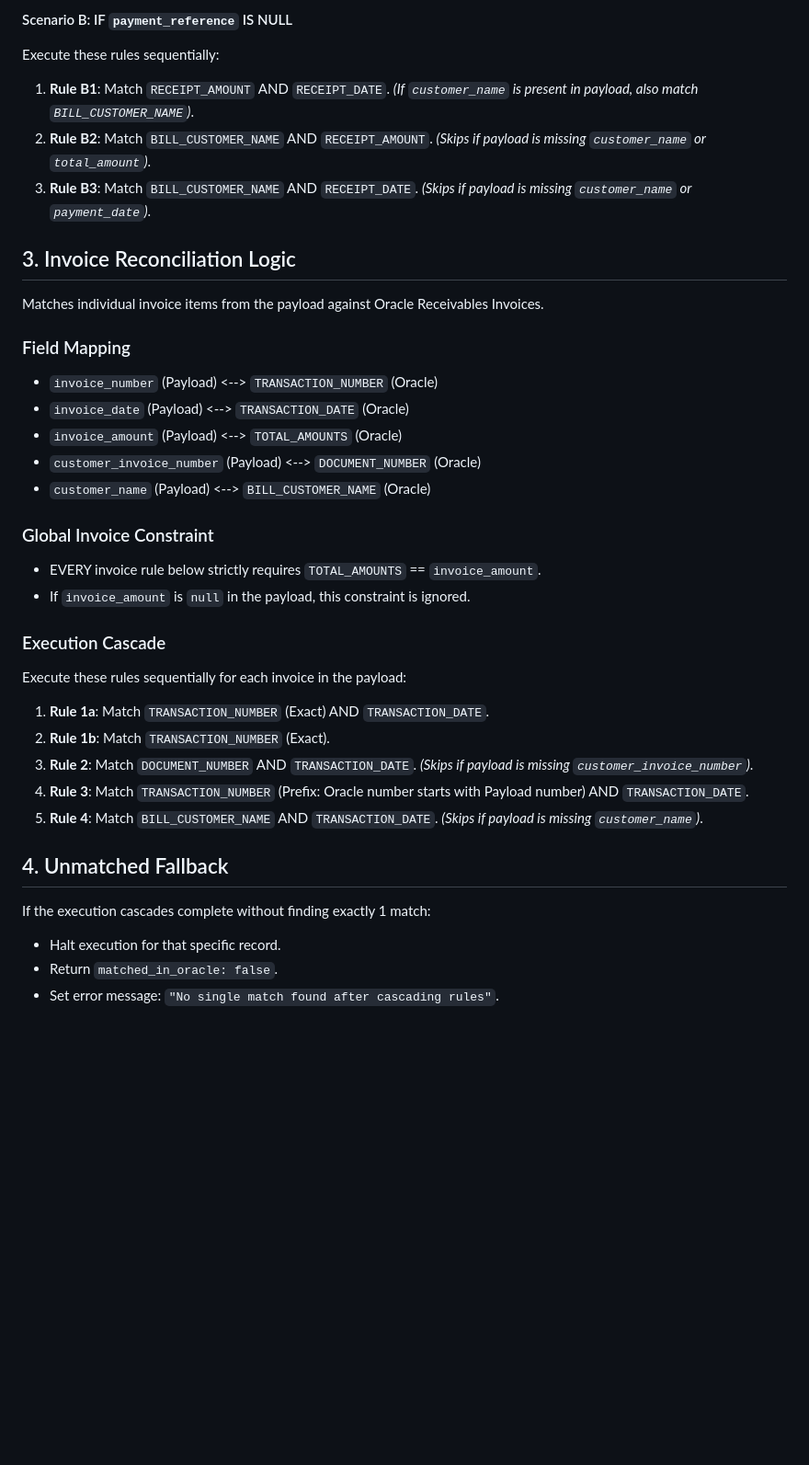
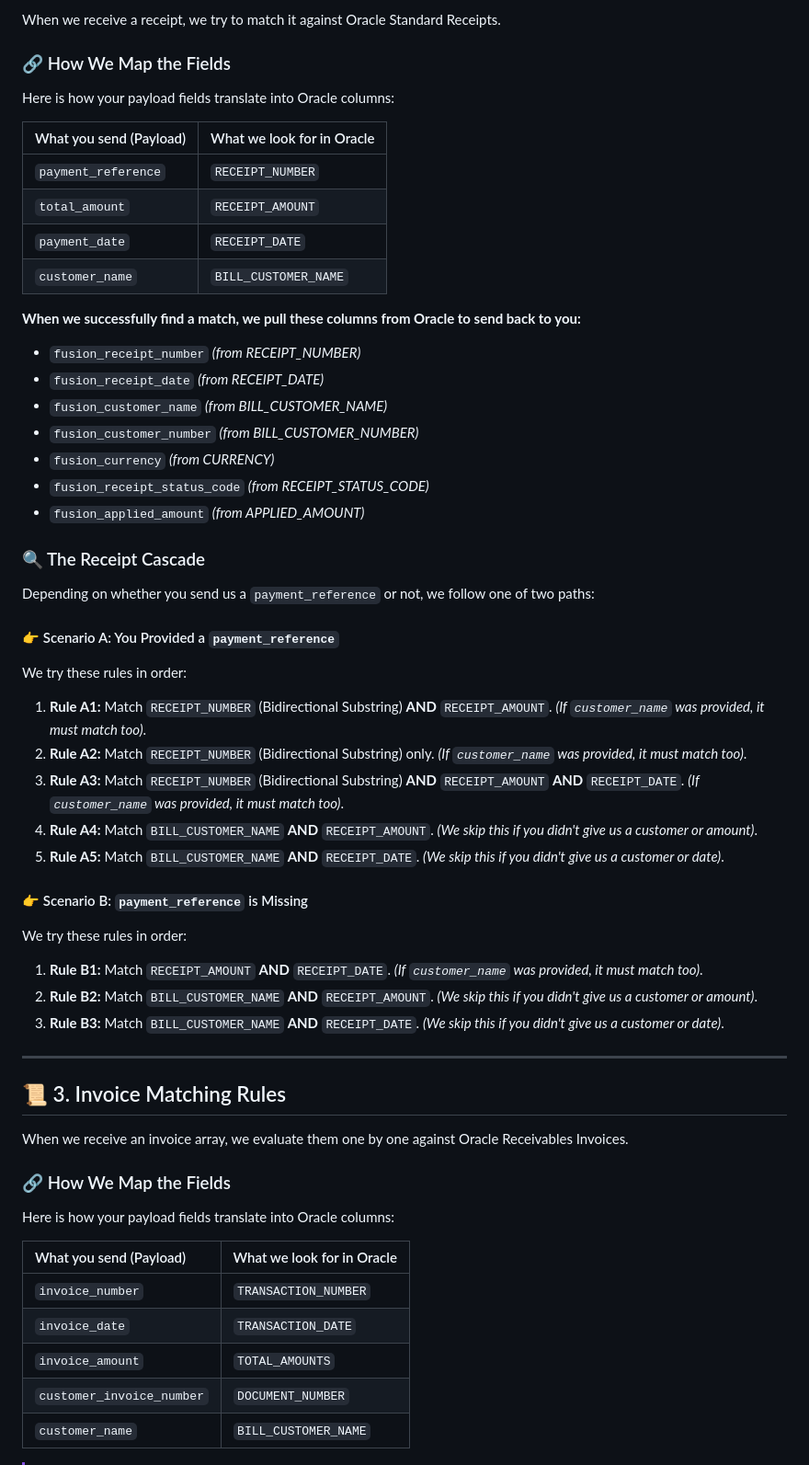
Before and after one commit to Shreyansh2203/oracle-bip-reconciler, a Markdown page: docs/report_processing_rules.md, the part around one of its changes. Shown at 92% size. Rendered like a GitHub page; blank space fills up the shorter version.

Commit message:
docs: beautify report processing rules for maximum human readability

```diff
--- a/docs/report_processing_rules.md
+++ b/docs/report_processing_rules.md
@@ -50,34 +23,56 @@ Execute these rules sequentially:
 
-#### Scenario B: IF `payment_reference` IS NULL
-Execute these rules sequentially:
-1. **Rule B1**: Match `RECEIPT_AMOUNT` AND `RECEIPT_DATE`. *(If `customer_name` is present in payload, also match `BILL_CUSTOMER_NAME`)*.
-2. **Rule B2**: Match `BILL_CUSTOMER_NAME` AND `RECEIPT_AMOUNT`. *(Skips if payload is missing `customer_name` or `total_amount`)*.
-3. **Rule B3**: Match `BILL_CUSTOMER_NAME` AND `RECEIPT_DATE`. *(Skips if payload is missing `customer_name` or `payment_date`)*.
+When we receive a receipt, we try to match it against Oracle Standard Receipts.
 
-## 3. Invoice Reconciliation Logic
-Matches individual invoice items from the payload against Oracle Receivables Invoices.
+### 🔗 How We Map the Fields
+Here is how your payload fields translate into Oracle columns:
 
-### Field Mapping
-* `invoice_number` (Payload) <--> `TRANSACTION_NUMBER` (Oracle)
-* `invoice_date` (Payload) <--> `TRANSACTION_DATE` (Oracle)
-* `invoice_amount` (Payload) <--> `TOTAL_AMOUNTS` (Oracle)
-* `customer_invoice_number` (Payload) <--> `DOCUMENT_NUMBER` (Oracle)
-* `customer_name` (Payload) <--> `BILL_CUSTOMER_NAME` (Oracle)
+| What you send (Payload) | What we look for in Oracle |
+| :--- | :--- |
+| `payment_reference` | `RECEIPT_NUMBER` |
+| `total_amount` | `RECEIPT_AMOUNT` |
+| `payment_date` | `RECEIPT_DATE` |
+| `customer_name` | `BILL_CUSTOMER_NAME` |
 
-### Global Invoice Constraint
-- EVERY invoice rule below strictly requires `TOTAL_AMOUNTS` == `invoice_amount`.
-- If `invoice_amount` is `null` in the payload, this constraint is ignored.
+**When we successfully find a match, we pull these columns from Oracle to send back to you:**
+* `fusion_receipt_number` *(from RECEIPT_NUMBER)*
+* `fusion_receipt_date` *(from RECEIPT_DATE)*
+* `fusion_customer_name` *(from BILL_CUSTOMER_NAME)*
+* `fusion_customer_number` *(from BILL_CUSTOMER_NUMBER)*
+* `fusion_currency` *(from CURRENCY)*
+* `fusion_receipt_status_code` *(from RECEIPT_STATUS_CODE)*
+* `fusion_applied_amount` *(from APPLIED_AMOUNT)*
 
-### Execution Cascade
-Execute these rules sequentially for each invoice in the payload:
-1. **Rule 1a**: Match `TRANSACTION_NUMBER` (Exact) AND `TRANSACTION_DATE`.
-2. **Rule 1b**: Match `TRANSACTION_NUMBER` (Exact).
-3. **Rule 2**: Match `DOCUMENT_NUMBER` AND `TRANSACTION_DATE`. *(Skips if payload is missing `customer_invoice_number`)*.
-4. **Rule 3**: Match `TRANSACTION_NUMBER` (Prefix: Oracle number starts with Payload number) AND `TRANSACTION_DATE`.
-5. **Rule 4**: Match `BILL_CUSTOMER_NAME` AND `TRANSACTION_DATE`. *(Skips if payload is missing `customer_name`)*.
+### 🔍 The Receipt Cascade
+Depending on whether you send us a `payment_reference` or not, we follow one of two paths:
 
-## 4. Unmatched Fallback
-If the execution cascades complete without finding exactly 1 match:
-* Halt execution for that specific record.
-* Return `matched_in_oracle: false`.
-* Set error message: `"No single match found after cascading rules"`.
+#### 👉 Scenario A: You Provided a `payment_reference`
+We try these rules in order:
+1. **Rule A1:** Match `RECEIPT_NUMBER` (Bidirectional Substring) **AND** `RECEIPT_AMOUNT`. *(If `customer_name` was provided, it must match too)*.
+2. **Rule A2:** Match `RECEIPT_NUMBER` (Bidirectional Substring) only. *(If `customer_name` was provided, it must match too)*.
+3. **Rule A3:** Match `RECEIPT_NUMBER` (Bidirectional Substring) **AND** `RECEIPT_AMOUNT` **AND** `RECEIPT_DATE`. *(If `customer_name` was provided, it must match too)*.
+4. **Rule A4:** Match `BILL_CUSTOMER_NAME` **AND** `RECEIPT_AMOUNT`. *(We skip this if you didn't give us a customer or amount)*.
+5. **Rule A5:** Match `BILL_CUSTOMER_NAME` **AND** `RECEIPT_DATE`. *(We skip this if you didn't give us a customer or date)*.
+
+#### 👉 Scenario B: `payment_reference` is Missing
+We try these rules in order:
+1. **Rule B1:** Match `RECEIPT_AMOUNT` **AND** `RECEIPT_DATE`. *(If `customer_name` was provided, it must match too)*.
+2. **Rule B2:** Match `BILL_CUSTOMER_NAME` **AND** `RECEIPT_AMOUNT`. *(We skip this if you didn't give us a customer or amount)*.
+3. **Rule B3:** Match `BILL_CUSTOMER_NAME` **AND** `RECEIPT_DATE`. *(We skip this if you didn't give us a customer or date)*.
+
+---
+
+## 📜 3. Invoice Matching Rules
+
+When we receive an invoice array, we evaluate them one by one against Oracle Receivables Invoices.
+
+### 🔗 How We Map the Fields
+Here is how your payload fields translate into Oracle columns:
+
+| What you send (Payload) | What we look for in Oracle |
+| :--- | :--- |
+| `invoice_number` | `TRANSACTION_NUMBER` |
+| `invoice_date` | `TRANSACTION_DATE` |
+| `invoice_amount` | `TOTAL_AMOUNTS` |
+| `customer_invoice_number` | `DOCUMENT_NUMBER` |
+| `customer_name` | `BILL_CUSTOMER_NAME` |
+
```
Also changed, not shown: other parts of docs/report_processing_rules.md (+25 -42 lines).
